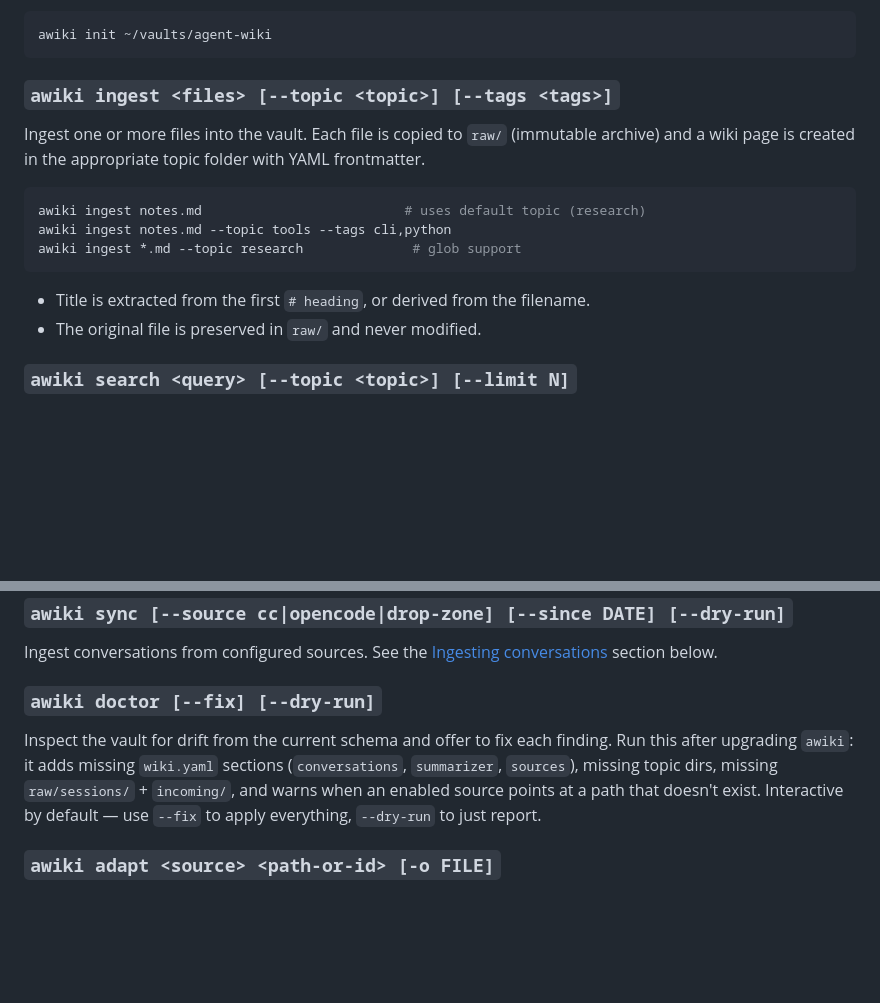
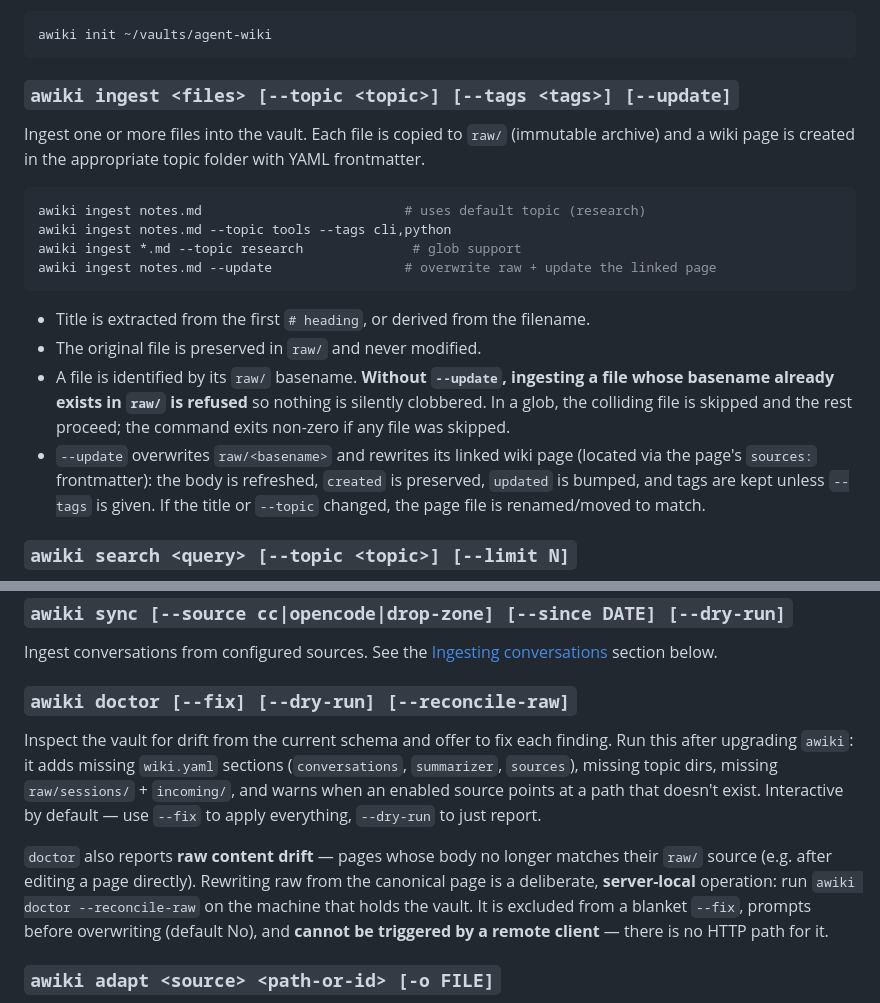
Before and after one commit to TacoTakumi/agent-wiki, a Markdown page: README.md, 2 parts joined by grey strips. Drawn GitHub-style; blank space fills up the shorter version.

Commit message:
docs: document ingest --update and doctor --reconcile-raw

````diff
--- a/README.md
+++ b/README.md
@@ -51,7 +51,7 @@ Create a new vault at the given path (defaults to current directory). Sets up th
 awiki init ~/vaults/agent-wiki
 ```
 
-### `awiki ingest <files> [--topic <topic>] [--tags <tags>]`
+### `awiki ingest <files> [--topic <topic>] [--tags <tags>] [--update]`
 
 Ingest one or more files into the vault. Each file is copied to `raw/` (immutable archive) and a wiki page is created in the appropriate topic folder with YAML frontmatter.
 
@@ -59,10 +59,13 @@ Ingest one or more files into the vault. Each file is copied to `raw/` (immutabl
 awiki ingest notes.md                          # uses default topic (research)
 awiki ingest notes.md --topic tools --tags cli,python
 awiki ingest *.md --topic research              # glob support
+awiki ingest notes.md --update                 # overwrite raw + update the linked page
 ```
 
 - Title is extracted from the first `# heading`, or derived from the filename.
 - The original file is preserved in `raw/` and never modified.
+- A file is identified by its `raw/` basename. **Without `--update`, ingesting a file whose basename already exists in `raw/` is refused** so nothing is silently clobbered. In a glob, the colliding file is skipped and the rest proceed; the command exits non-zero if any file was skipped.
+- `--update` overwrites `raw/<basename>` and rewrites its linked wiki page (located via the page's `sources:` frontmatter): the body is refreshed, `created` is preserved, `updated` is bumped, and tags are kept unless `--tags` is given. If the title or `--topic` changed, the page file is renamed/moved to match.
 
 ### `awiki search <query> [--topic <topic>] [--limit N]`
 
@@ -128,9 +131,11 @@ awiki log --last 5
 
 Ingest conversations from configured sources. See the [Ingesting conversations](#ingesting-conversations) section below.
 
-### `awiki doctor [--fix] [--dry-run]`
+### `awiki doctor [--fix] [--dry-run] [--reconcile-raw]`
 
 Inspect the vault for drift from the current schema and offer to fix each finding. Run this after upgrading `awiki`: it adds missing `wiki.yaml` sections (`conversations`, `summarizer`, `sources`), missing topic dirs, missing `raw/sessions/` + `incoming/`, and warns when an enabled source points at a path that doesn't exist. Interactive by default — use `--fix` to apply everything, `--dry-run` to just report.
+
+`doctor` also reports **raw content drift** — pages whose body no longer matches their `raw/` source (e.g. after editing a page directly). Rewriting raw from the canonical page is a deliberate, **server-local** operation: run `awiki doctor --reconcile-raw` on the machine that holds the vault. It is excluded from a blanket `--fix`, prompts before overwriting (default No), and **cannot be triggered by a remote client** — there is no HTTP path for it.
 
 ### `awiki adapt <source> <path-or-id> [-o FILE]`
 
````
